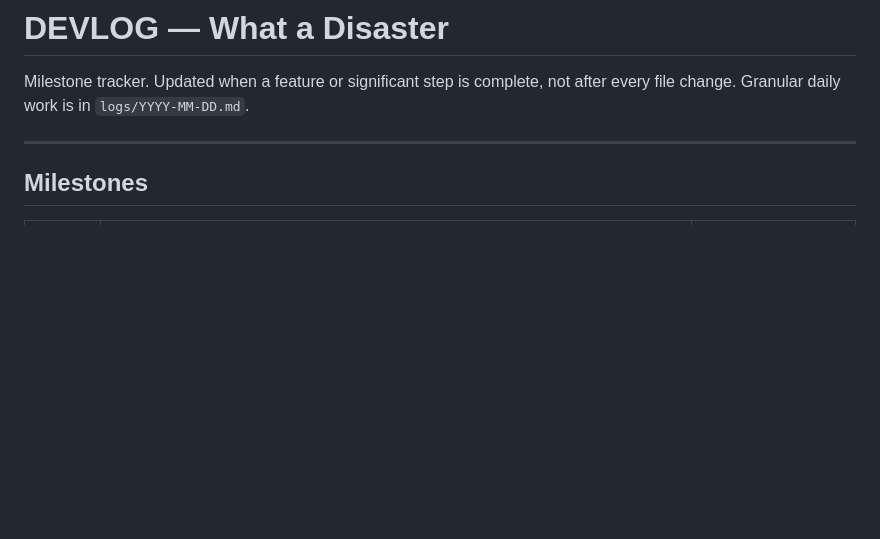
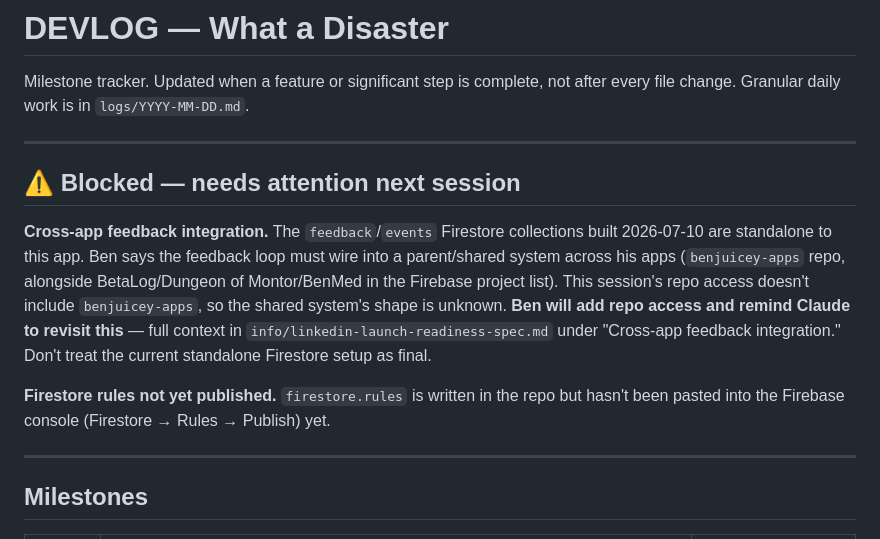
Before and after one commit to BenjuiceMcJuice/Whatadisaster, a Markdown page: DEVLOG.md, the part around the change. Rendered like a GitHub page; blank space fills up the shorter version.

```diff
--- a/DEVLOG.md
+++ b/DEVLOG.md
@@ -2,6 +2,14 @@
 
 Milestone tracker. Updated when a feature or significant step is complete, not after every file change.
 Granular daily work is in `logs/YYYY-MM-DD.md`.
+
+---
+
+## ⚠️ Blocked — needs attention next session
+
+**Cross-app feedback integration.** The `feedback`/`events` Firestore collections built 2026-07-10 are standalone to this app. Ben says the feedback loop must wire into a parent/shared system across his apps (`benjuicey-apps` repo, alongside BetaLog/Dungeon of Montor/BenMed in the Firebase project list). This session's repo access doesn't include `benjuicey-apps`, so the shared system's shape is unknown. **Ben will add repo access and remind Claude to revisit this** — full context in `info/linkedin-launch-readiness-spec.md` under "Cross-app feedback integration." Don't treat the current standalone Firestore setup as final.
+
+**Firestore rules not yet published.** `firestore.rules` is written in the repo but hasn't been pasted into the Firebase console (Firestore → Rules → Publish) yet.
 
 ---
 
```
Also changed, not shown: info/linkedin-launch-readiness-spec.md (+36 -1 lines).
